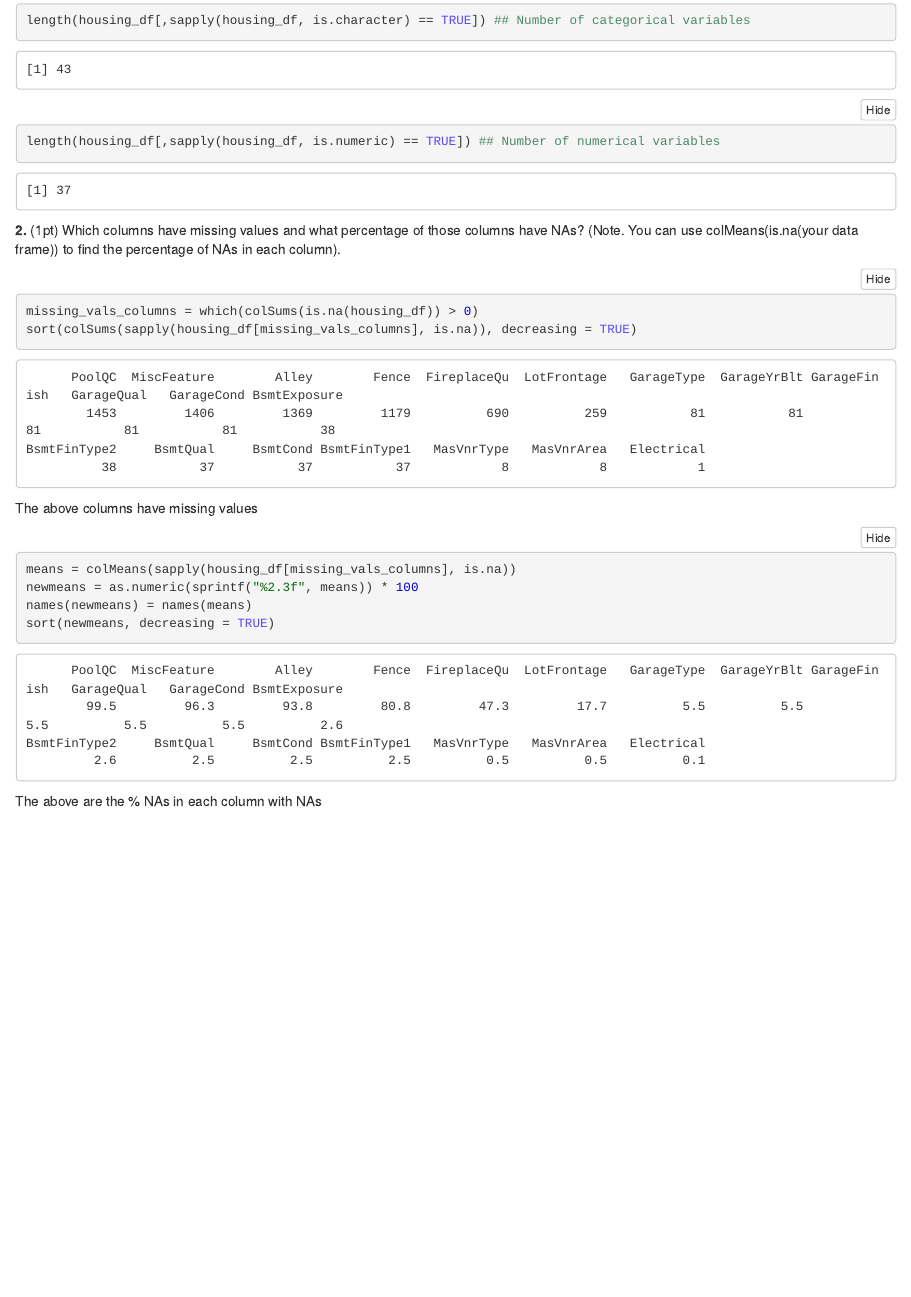
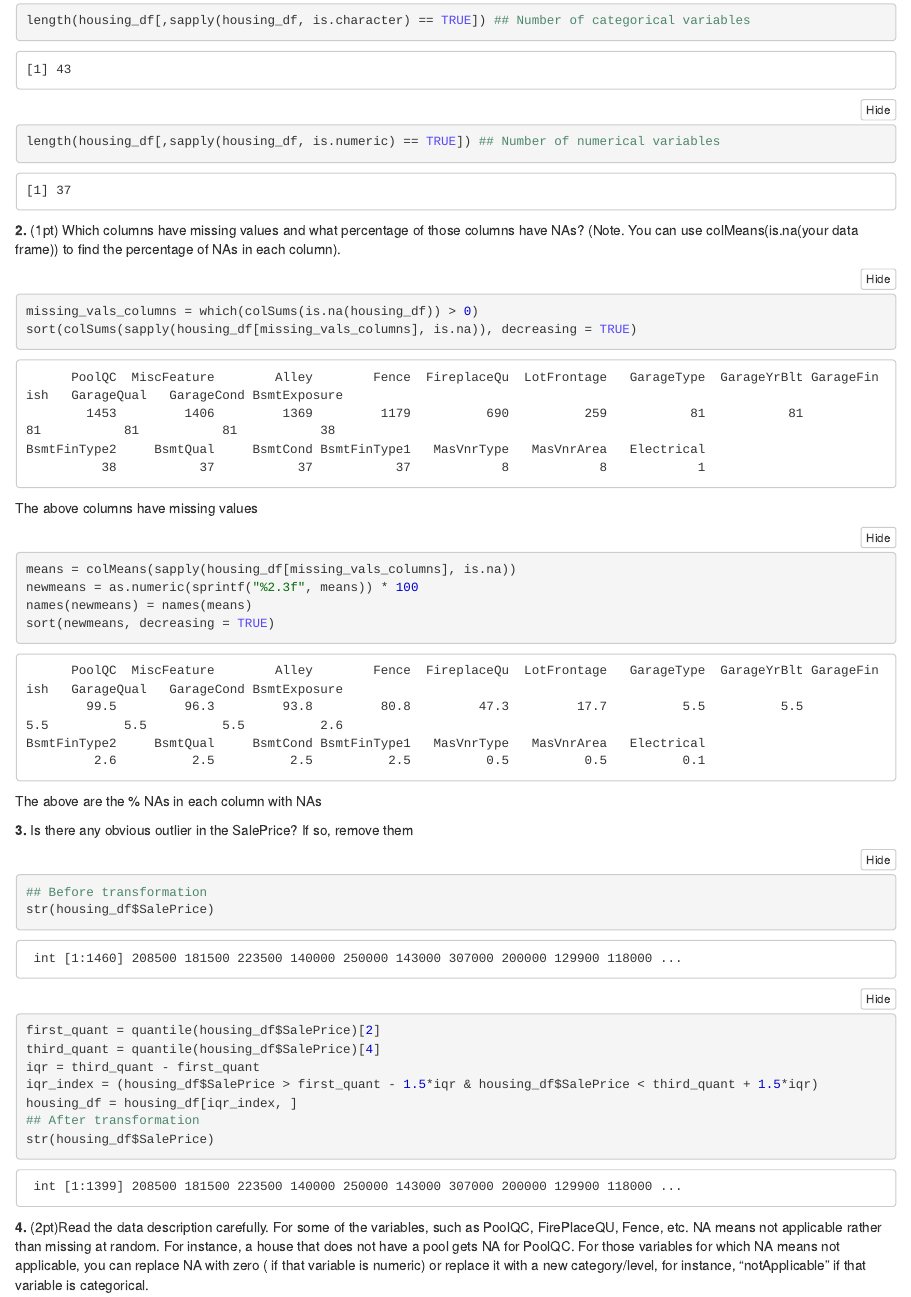
Before and after one commit to mluning4669/Regularization, an R Markdown document (wrkdir/regularization.Rmd): the page in a window 1100 px wide, from 2820 px down. The pictures show the output file wrkdir/regularization.nb.html that the author committed with the source, opened offline; long lines of code are wrapped.

Commit message:
Finish question 2

````diff
--- a/wrkdir/regularization.Rmd
+++ b/wrkdir/regularization.Rmd
@@ -36,3 +36,22 @@ names(newmeans) = names(means)
 sort(newmeans, decreasing = TRUE)
 ```
 The above are the % NAs in each column with NAs
+
+__3.__ Is there any obvious outlier in the SalePrice? If so, remove them
+```{r}
+## Before transformation
+str(housing_df$SalePrice)
+first_quant = quantile(housing_df$SalePrice)[2]
+third_quant = quantile(housing_df$SalePrice)[4]
+iqr = third_quant - first_quant
+iqr_index = (housing_df$SalePrice > first_quant - 1.5*iqr & housing_df$SalePrice < third_quant + 1.5*iqr)
+housing_df = housing_df[iqr_index, ]
+## After transformation
+str(housing_df$SalePrice)
+```
+
+__4.__ (2pt)Read the data description carefully. For some of the variables, such as PoolQC, FirePlaceQU,
+Fence, etc. NA means not applicable rather than missing at random. For instance, a house that does
+not have a pool gets NA for PoolQC. For those variables for which NA means not applicable, you
+can replace NA with zero ( if that variable is numeric) or replace it with a new category/level, for
+instance, “notApplicable” if that variable is categorical.
````
Also changed, not shown: wrkdir/regularization.nb.html.
